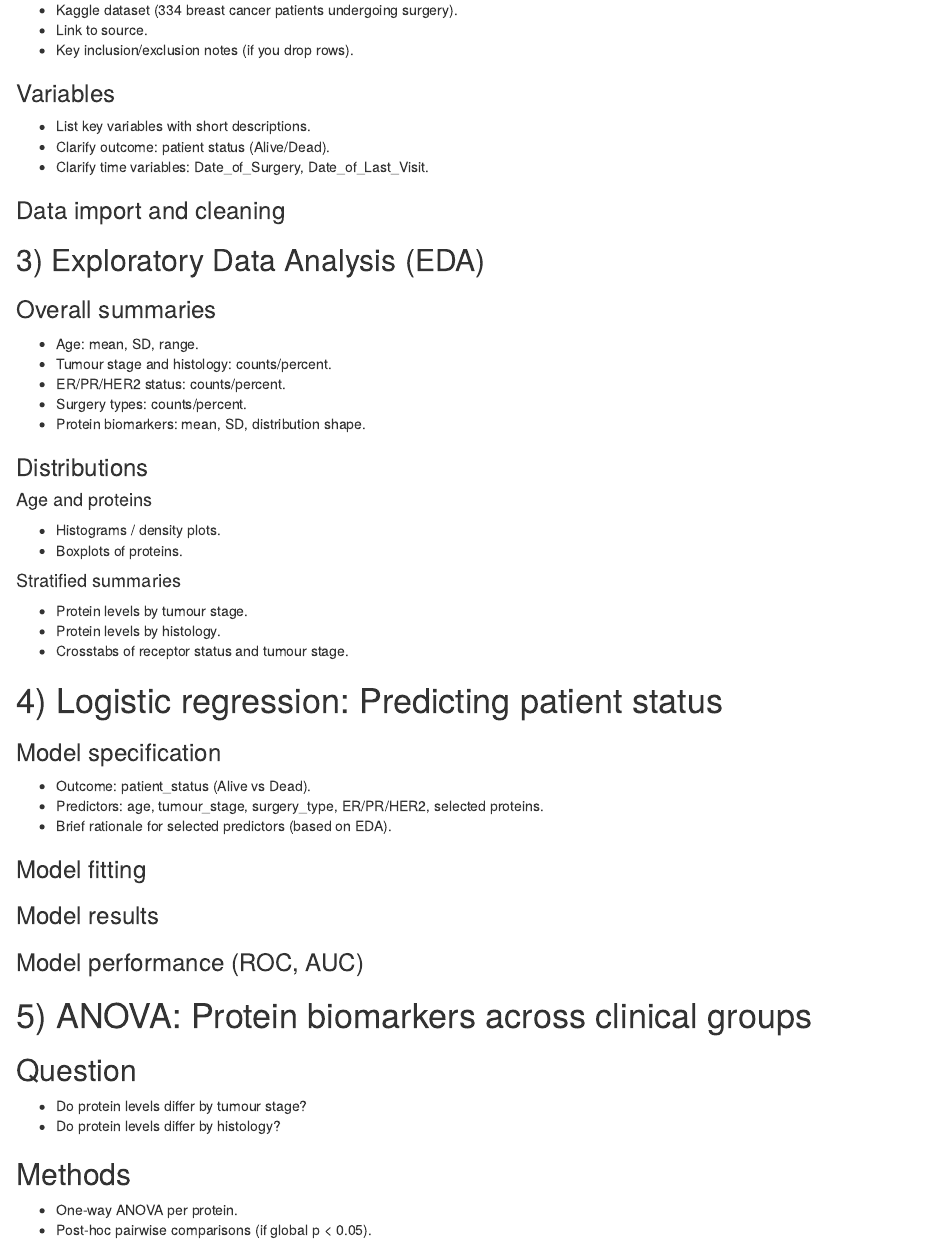
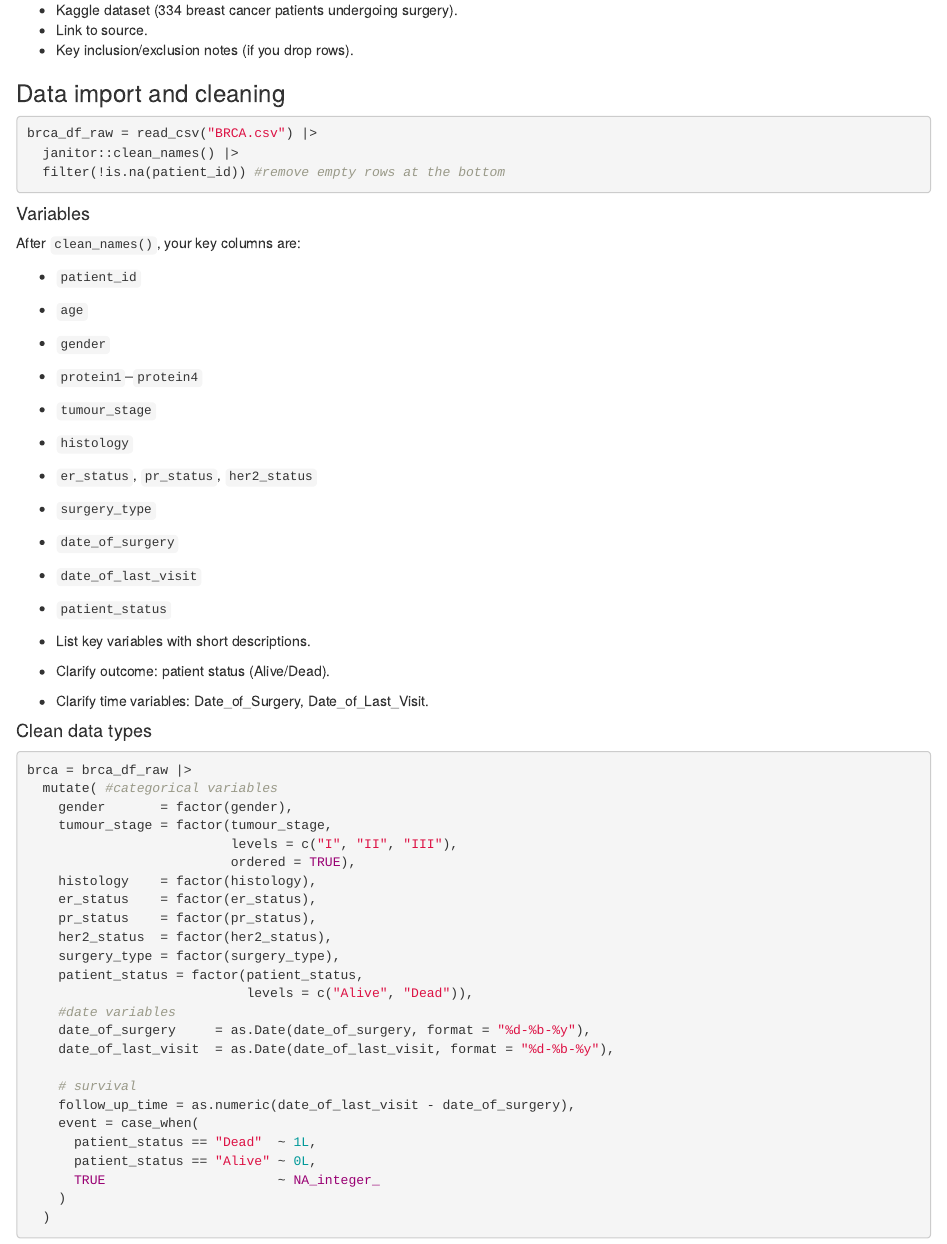
Before and after one commit to vp2587/p8105_final, an R Markdown document (p8105_final_report.Rmd): the page in a window 1100 px wide, from 460 px down. The pictures show the output file p8105_final_report.html that the author committed with the source, opened offline.

Commit message:
import and clean dataset

````diff
--- a/p8105_final_report.Rmd
+++ b/p8105_final_report.Rmd
@@ -35,16 +35,66 @@ library(survival)    # Surv, survfit
 - Link to source.
 - Key inclusion/exclusion notes (if you drop rows).
 
-### Variables
-- List key variables with short descriptions.
-- Clarify outcome: patient status (Alive/Dead).
-- Clarify time variables: Date_of_Surgery, Date_of_Last_Visit.
-
 ### Data import and cleaning
 
 ```{r}
+brca_df_raw = read_csv("BRCA.csv") |>
+  janitor::clean_names() |>
+  filter(!is.na(patient_id)) #remove empty rows at the bottom
+```
 
+#### Variables
+
+After `clean_names()`, your key columns are:
+
+- `patient_id`
+- `age`
+- `gender`
+- `protein1`–`protein4`
+- `tumour_stage`
+- `histology`
+- `er_status`, `pr_status`, `her2_status`
+- `surgery_type`
+- `date_of_surgery`
+- `date_of_last_visit`
+- `patient_status`
+
+- List key variables with short descriptions.
+
+- Clarify outcome: patient status (Alive/Dead).
+
+- Clarify time variables: Date_of_Surgery, Date_of_Last_Visit.
+
+#### Clean data types
+
+```{r}
+brca = brca_df_raw |>
+  mutate( #categorical variables
+    gender       = factor(gender),
+    tumour_stage = factor(tumour_stage,
+                          levels = c("I", "II", "III"),
+                          ordered = TRUE),
+    histology    = factor(histology),
+    er_status    = factor(er_status),
+    pr_status    = factor(pr_status),
+    her2_status  = factor(her2_status),
+    surgery_type = factor(surgery_type),
+    patient_status = factor(patient_status,
+                            levels = c("Alive", "Dead")),
+    #date variables
+    date_of_surgery     = as.Date(date_of_surgery, format = "%d-%b-%y"),
+    date_of_last_visit  = as.Date(date_of_last_visit, format = "%d-%b-%y"),
+
+    # survival
+    follow_up_time = as.numeric(date_of_last_visit - date_of_surgery),
+    event = case_when(
+      patient_status == "Dead"  ~ 1L,
+      patient_status == "Alive" ~ 0L,
+      TRUE                      ~ NA_integer_
+    )
+  )
 ```
+
 
 ## 3) Exploratory Data Analysis (EDA)
 
````
Also changed, not shown: p8105_final_report.html.
